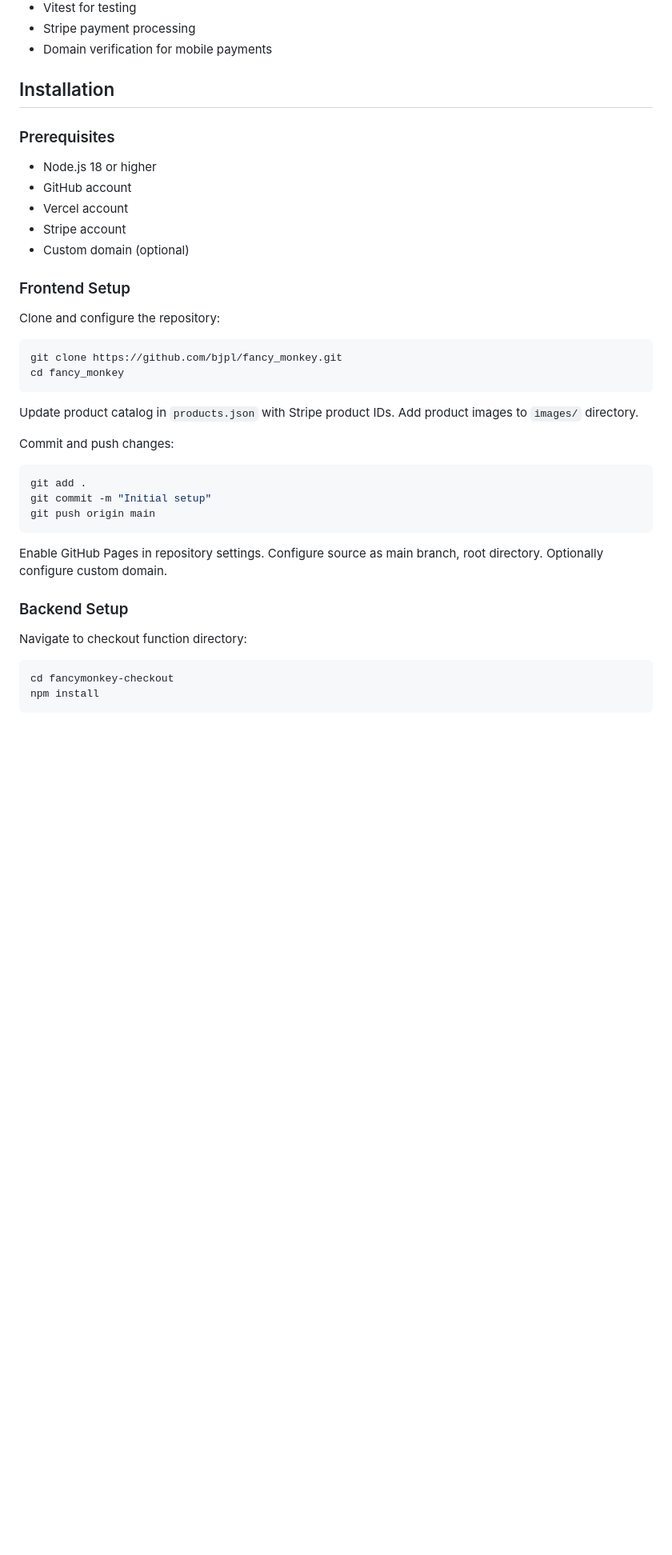
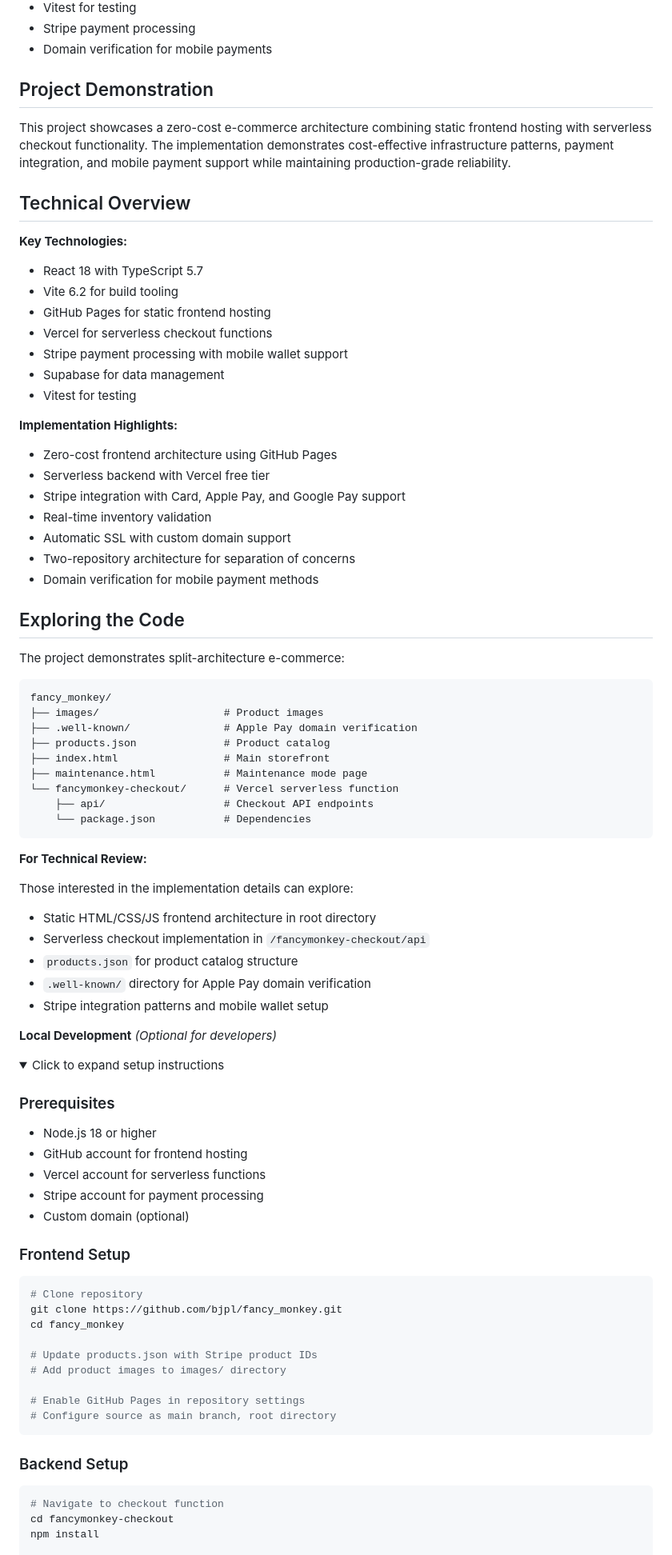
Before and after one commit to bjpl/fancy_monkey, a Markdown page: README.md, the part around one of its changes. Shown at 80% size. Rendered like a GitHub page; folded sections open; blank space fills up the shorter version.

````diff
--- a/README.md
+++ b/README.md
@@ -42,42 +42,85 @@ Fancy Monkey is an e-commerce platform designed for minimal infrastructure costs
 - Stripe payment processing
 - Domain verification for mobile payments
 
-## Installation
+## Project Demonstration
+
+This project showcases a zero-cost e-commerce architecture combining static frontend hosting with serverless checkout functionality. The implementation demonstrates cost-effective infrastructure patterns, payment integration, and mobile payment support while maintaining production-grade reliability.
+
+## Technical Overview
+
+**Key Technologies:**
+- React 18 with TypeScript 5.7
+- Vite 6.2 for build tooling
+- GitHub Pages for static frontend hosting
+- Vercel for serverless checkout functions
+- Stripe payment processing with mobile wallet support
+- Supabase for data management
+- Vitest for testing
+
+**Implementation Highlights:**
+- Zero-cost frontend architecture using GitHub Pages
+- Serverless backend with Vercel free tier
+- Stripe integration with Card, Apple Pay, and Google Pay support
+- Real-time inventory validation
+- Automatic SSL with custom domain support
+- Two-repository architecture for separation of concerns
+- Domain verification for mobile payment methods
+
+## Exploring the Code
+
+The project demonstrates split-architecture e-commerce:
+
+```
+fancy_monkey/
+├── images/                    # Product images
+├── .well-known/               # Apple Pay domain verification
+├── products.json              # Product catalog
+├── index.html                 # Main storefront
+├── maintenance.html           # Maintenance mode page
+└── fancymonkey-checkout/      # Vercel serverless function
+    ├── api/                   # Checkout API endpoints
+    └── package.json           # Dependencies
+```
+
+**For Technical Review:**
+
+Those interested in the implementation details can explore:
+- Static HTML/CSS/JS frontend architecture in root directory
+- Serverless checkout implementation in `/fancymonkey-checkout/api`
+- `products.json` for product catalog structure
+- `.well-known/` directory for Apple Pay domain verification
+- Stripe integration patterns and mobile wallet setup
+
+**Local Development** _(Optional for developers)_
+
+<details>
+<summary>Click to expand setup instructions</summary>
 
 ### Prerequisites
 - Node.js 18 or higher
-- GitHub account
-- Vercel account
-- Stripe account
+- GitHub account for frontend hosting
+- Vercel account for serverless functions
+- Stripe account for payment processing
 - Custom domain (optional)
 
 ### Frontend Setup
 
-Clone and configure the repository:
-
 ```bash
+# Clone repository
 git clone https://github.com/bjpl/fancy_monkey.git
 cd fancy_monkey
+
+# Update products.json with Stripe product IDs
+# Add product images to images/ directory
+
+# Enable GitHub Pages in repository settings
+# Configure source as main branch, root directory
 ```
-
-Update product catalog in `products.json` with Stripe product IDs. Add product images to `images/` directory.
-
-Commit and push changes:
-
-```bash
-git add .
-git commit -m "Initial setup"
-git push origin main
-```
-
-Enable GitHub Pages in repository settings. Configure source as main branch, root directory. Optionally configure custom domain.
 
 ### Backend Setup
 
-Navigate to checkout function directory:
-
 ```bash
+# Navigate to checkout function
 cd fancymonkey-checkout
 npm install
-```
 
````
Also changed, not shown: other parts of README.md (+12 -54 lines).
